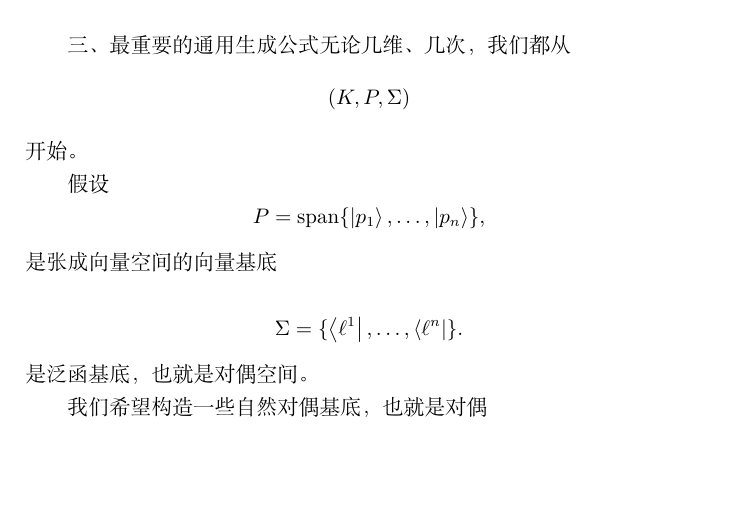
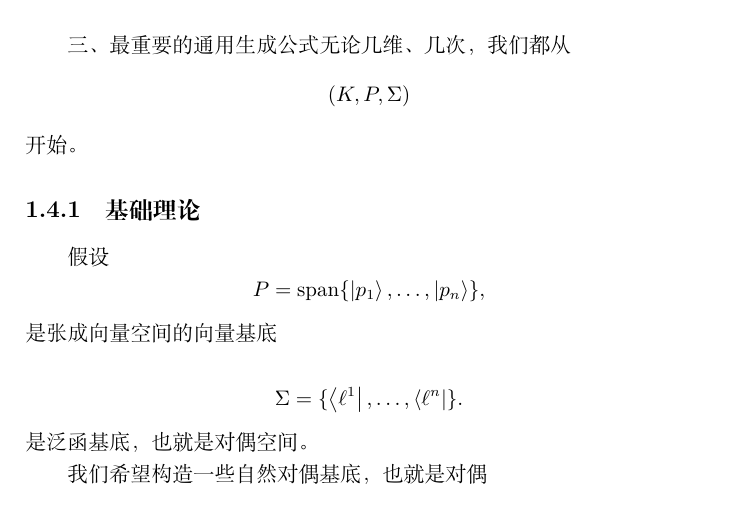
Before and after one commit to jerzha40/2026tua-FVEM, a LaTeX book (book/main.tex, which reads book/chapters/chapter1/body.tex): part of page 10 of 29, cut so that both start at the same text, the shorter picture padded with empty space. Compiled offline with XeLaTeX.

Commit message:
me subsection

```diff
--- a/book/chapters/chapter1/body.tex
+++ b/book/chapters/chapter1/body.tex
@@ -540,6 +540,8 @@ TMP
 \]
 开始。
 
+
+\subsection{基础理论}
 假设
 \[
     P=\operatorname{span}\{\ket{p_1},\ldots,\left| p_n \right\rangle\},
```
